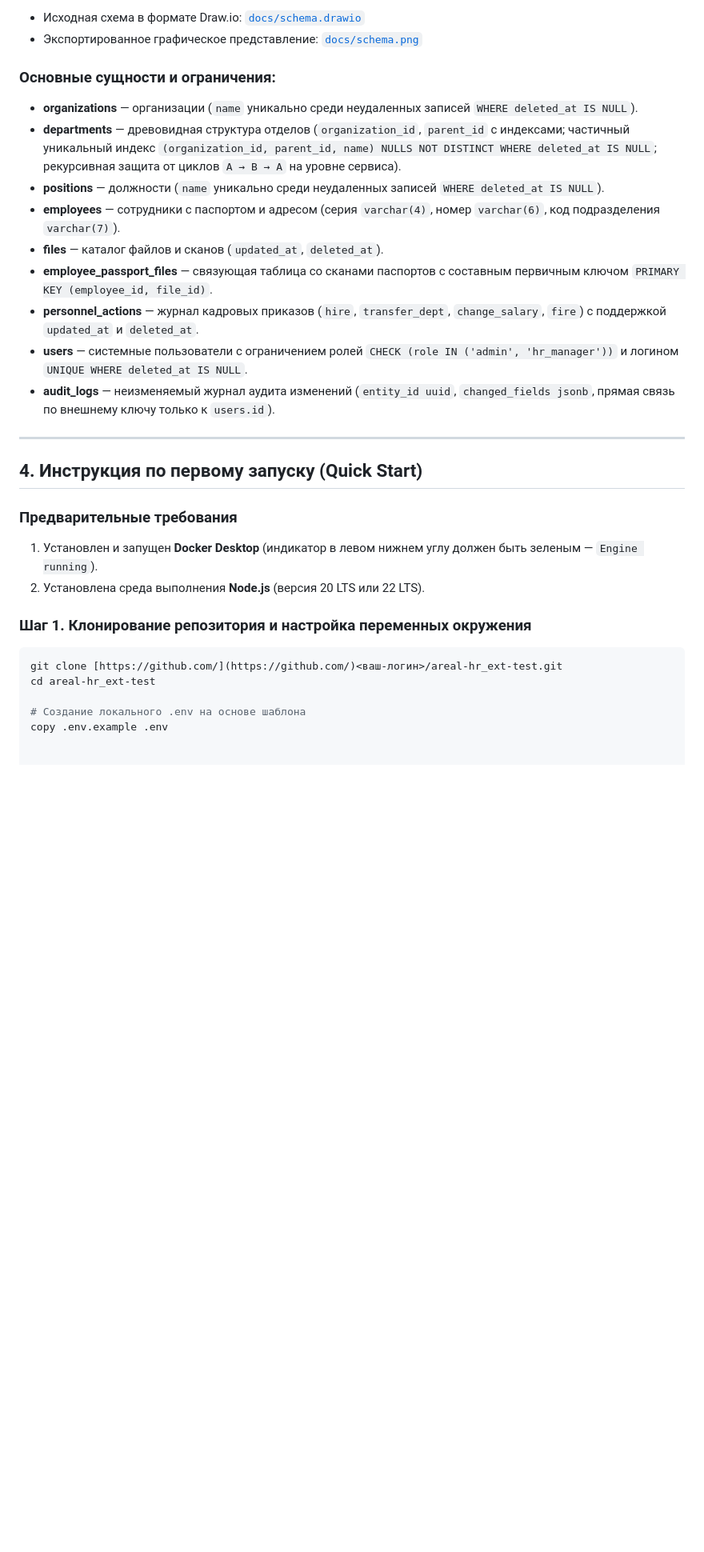
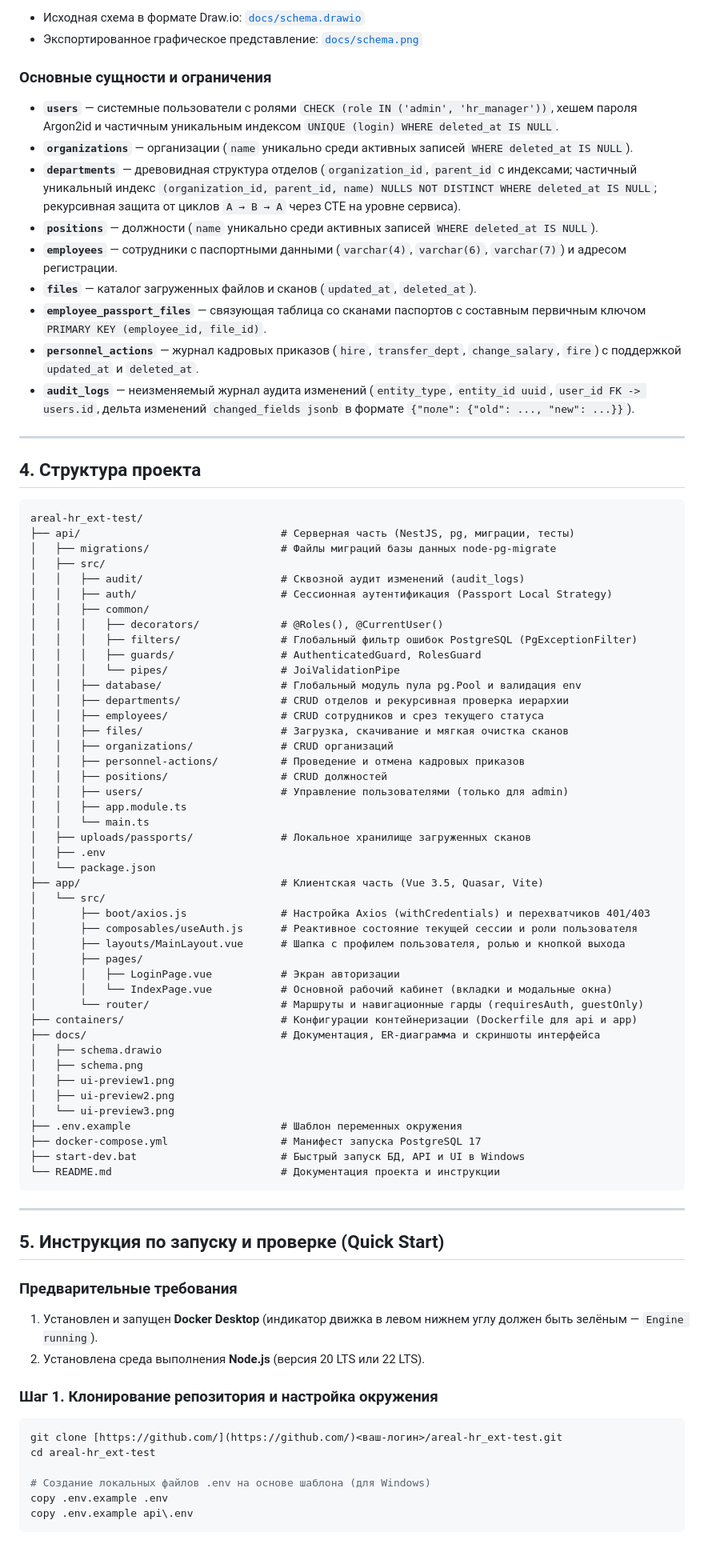
Before and after one commit to egormxzx2020-cpu/areal-hr_ext-test, a Markdown page: README.md, the part around one of its changes. Shown at 80% size. GitHub-like rendering; blank space fills up the shorter version.

````diff
--- a/README.md
+++ b/README.md
@@ -30,32 +40,84 @@
 * Исходная схема в формате Draw.io: [`docs/schema.drawio`](docs/schema.drawio)
 * Экспортированное графическое представление: [`docs/schema.png`](docs/schema.png)
 
-### Основные сущности и ограничения:
-* **organizations** — организации (`name` уникально среди неудаленных записей `WHERE deleted_at IS NULL`).
-* **departments** — древовидная структура отделов (`organization_id`, `parent_id` с индексами; частичный уникальный индекс `(organization_id, parent_id, name) NULLS NOT DISTINCT WHERE deleted_at IS NULL`; рекурсивная защита от циклов `A → B → A` на уровне сервиса).
-* **positions** — должности (`name` уникально среди неудаленных записей `WHERE deleted_at IS NULL`).
-* **employees** — сотрудники с паспортом и адресом (серия `varchar(4)`, номер `varchar(6)`, код подразделения `varchar(7)`).
-* **files** — каталог файлов и сканов (`updated_at`, `deleted_at`).
-* **employee_passport_files** — связующая таблица со сканами паспортов с составным первичным ключом `PRIMARY KEY (employee_id, file_id)`.
-* **personnel_actions** — журнал кадровых приказов (`hire`, `transfer_dept`, `change_salary`, `fire`) с поддержкой `updated_at` и `deleted_at`.
-* **users** — системные пользователи с ограничением ролей `CHECK (role IN ('admin', 'hr_manager'))` и логином `UNIQUE WHERE deleted_at IS NULL`.
-* **audit_logs** — неизменяемый журнал аудита изменений (`entity_id uuid`, `changed_fields jsonb`, прямая связь по внешнему ключу только к `users.id`).
+### Основные сущности и ограничения
+* **`users`** — системные пользователи с ролями `CHECK (role IN ('admin', 'hr_manager'))`, хешем пароля Argon2id и частичным уникальным индексом `UNIQUE (login) WHERE deleted_at IS NULL`.
+* **`organizations`** — организации (`name` уникально среди активных записей `WHERE deleted_at IS NULL`).
+* **`departments`** — древовидная структура отделов (`organization_id`, `parent_id` с индексами; частичный уникальный индекс `(organization_id, parent_id, name) NULLS NOT DISTINCT WHERE deleted_at IS NULL`; рекурсивная защита от циклов `A → B → A` через CTE на уровне сервиса).
+* **`positions`** — должности (`name` уникально среди активных записей `WHERE deleted_at IS NULL`).
+* **`employees`** — сотрудники с паспортными данными (`varchar(4)`, `varchar(6)`, `varchar(7)`) и адресом регистрации.
+* **`files`** — каталог загруженных файлов и сканов (`updated_at`, `deleted_at`).
+* **`employee_passport_files`** — связующая таблица со сканами паспортов с составным первичным ключом `PRIMARY KEY (employee_id, file_id)`.
+* **`personnel_actions`** — журнал кадровых приказов (`hire`, `transfer_dept`, `change_salary`, `fire`) с поддержкой `updated_at` и `deleted_at`.
+* **`audit_logs`** — неизменяемый журнал аудита изменений (`entity_type`, `entity_id uuid`, `user_id FK -> users.id`, дельта изменений `changed_fields jsonb` в формате `{"поле": {"old": ..., "new": ...}}`).
 
 ---
 
-## 4. Инструкция по первому запуску (Quick Start)
+## 4. Структура проекта
+
+```plaintext
+areal-hr_ext-test/
+├── api/                                # Серверная часть (NestJS, pg, миграции, тесты)
+│   ├── migrations/                     # Файлы миграций базы данных node-pg-migrate
+│   ├── src/
+│   │   ├── audit/                      # Сквозной аудит изменений (audit_logs)
+│   │   ├── auth/                       # Сессионная аутентификация (Passport Local Strategy)
+│   │   ├── common/
+│   │   │   ├── decorators/             # @Roles(), @CurrentUser()
+│   │   │   ├── filters/                # Глобальный фильтр ошибок PostgreSQL (PgExceptionFilter)
+│   │   │   ├── guards/                 # AuthenticatedGuard, RolesGuard
+│   │   │   └── pipes/                  # JoiValidationPipe
+│   │   ├── database/                   # Глобальный модуль пула pg.Pool и валидация env
+│   │   ├── departments/                # CRUD отделов и рекурсивная проверка иерархии
+│   │   ├── employees/                  # CRUD сотрудников и срез текущего статуса
+│   │   ├── files/                      # Загрузка, скачивание и мягкая очистка сканов
+│   │   ├── organizations/              # CRUD организаций
+│   │   ├── personnel-actions/          # Проведение и отмена кадровых приказов
+│   │   ├── positions/                  # CRUD должностей
+│   │   ├── users/                      # Управление пользователями (только для admin)
+│   │   ├── app.module.ts
+│   │   └── main.ts
+│   ├── uploads/passports/              # Локальное хранилище загруженных сканов
+│   ├── .env
+│   └── package.json
+├── app/                                # Клиентская часть (Vue 3.5, Quasar, Vite)
+│   └── src/
+│       ├── boot/axios.js               # Настройка Axios (withCredentials) и перехватчиков 401/403
+│       ├── composables/useAuth.js      # Реактивное состояние текущей сессии и роли пользователя
+│       ├── layouts/MainLayout.vue      # Шапка с профилем пользователя, ролью и кнопкой выхода
+│       ├── pages/
+│       │   ├── LoginPage.vue           # Экран авторизации
+│       │   └── IndexPage.vue           # Основной рабочий кабинет (вкладки и модальные окна)
+│       └── router/                     # Маршруты и навигационные гарды (requiresAuth, guestOnly)
+├── containers/                         # Конфигурации контейнеризации (Dockerfile для api и app)
+├── docs/                               # Документация, ER-диаграмма и скриншоты интерфейса
+│   ├── schema.drawio
+│   ├── schema.png
+│   ├── ui-preview1.png
+│   ├── ui-preview2.png
+│   └── ui-preview3.png
+├── .env.example                        # Шаблон переменных окружения
+├── docker-compose.yml                  # Манифест запуска PostgreSQL 17
+├── start-dev.bat                       # Быстрый запуск БД, API и UI в Windows
+└── README.md                           # Документация проекта и инструкции
+```
+
+---
+
+## 5. Инструкция по запуску и проверке (Quick Start)
 
 ### Предварительные требования
-1. Установлен и запущен **Docker Desktop** (индикатор в левом нижнем углу должен быть зеленым — `Engine running`).
+1. Установлен и запущен **Docker Desktop** (индикатор движка в левом нижнем углу должен быть зелёным — `Engine running`).
 2. Установлена среда выполнения **Node.js** (версия 20 LTS или 22 LTS).
 
-### Шаг 1. Клонирование репозитория и настройка переменных окружения
+### Шаг 1. Клонирование репозитория и настройка окружения
 ```bash
 git clone [https://github.com/](https://github.com/)<ваш-логин>/areal-hr_ext-test.git
 cd areal-hr_ext-test
 
-# Создание локального .env на основе шаблона
+# Создание локальных файлов .env на основе шаблона (для Windows)
 copy .env.example .env
-
+copy .env.example api\.env
+```
 
 ### Шаг 2. Запуск PostgreSQL 17 в Docker
````
Also changed, not shown: other parts of README.md (+80 -215 lines), docs/ui-preview.png (deleted), docs/ui-preview1.png (added), docs/ui-preview2.png (added), docs/ui-preview3.png (added).
